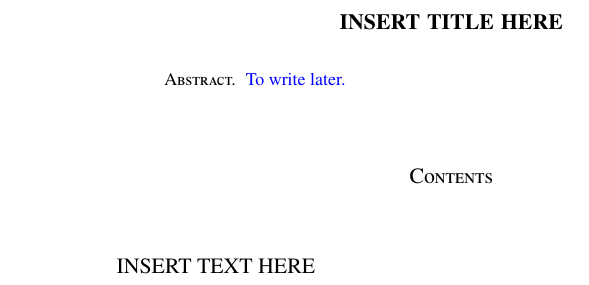
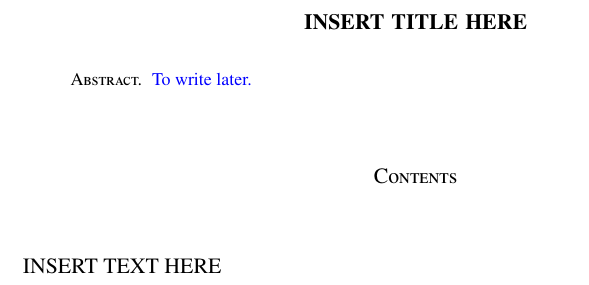
Before and after one commit to matematiflo/TeXTemplate, a LaTeX paper (ArticleTemplate.tex): part of the page, cut so that both start at the same text. Compiled offline with pdfLaTeX.

Commit message:
Add geometry package

```diff
--- a/ArticleTemplate.tex
+++ b/ArticleTemplate.tex
@@ -2,16 +2,21 @@
 
 \usepackage[utf8]{inputenc}
 \usepackage{txfonts}
+
 \usepackage{hyperref}
 \usepackage{graphicx}
+\usepackage{tikz}
+\usepackage{tikz-cd}
+
 \usepackage{amssymb}
 \usepackage{amsmath}
-\usepackage{tikz}
-\usepackage{tikz-cd}
 \usepackage{mathrsfs}
 \usepackage{mathdots}
 
-%\usepackage{verbatim,enumerate}
+\usepackage{color}
+\usepackage{todonotes}
+
+\usepackage{geometry}
 
 %mathbb
 \newcommand{\C}{\mathbb{C}}
```
Also changed, not shown: BookTemplate.tex (+8 -3 lines), ArticleTemplate.pdf, BookTemplate.pdf.
